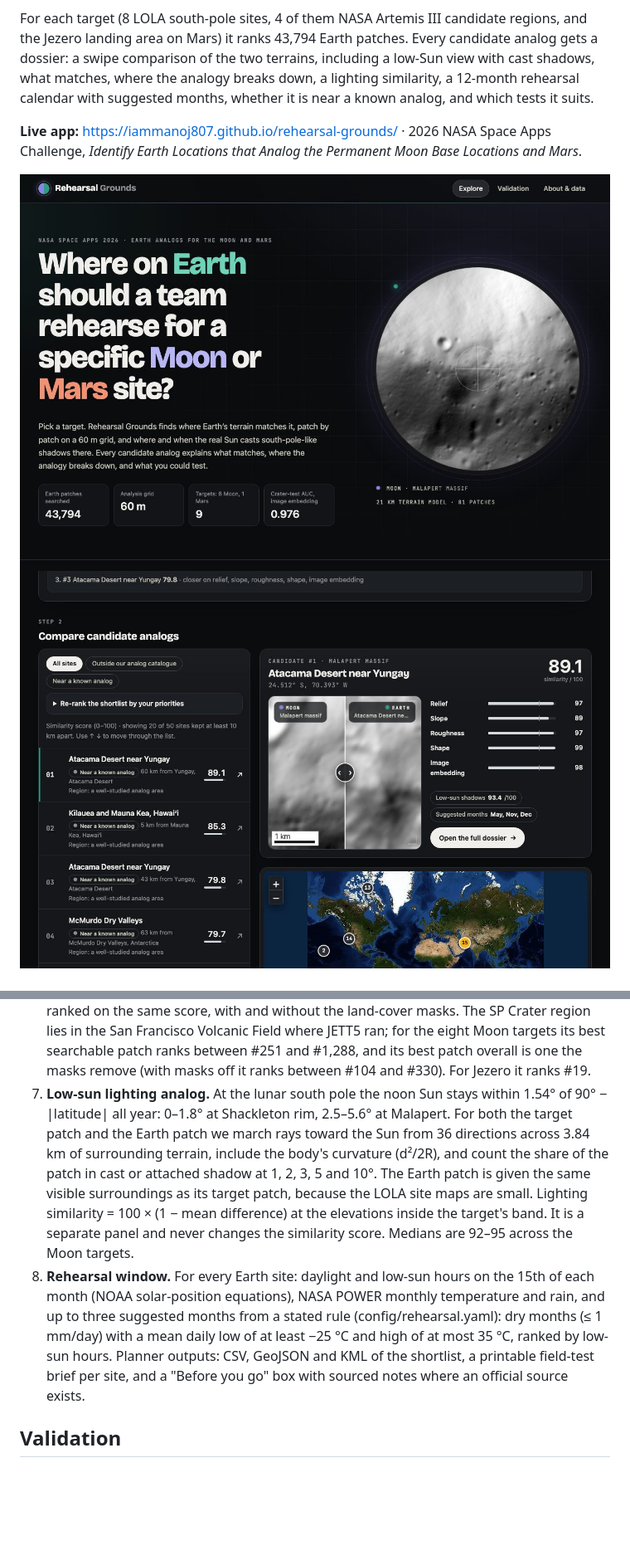
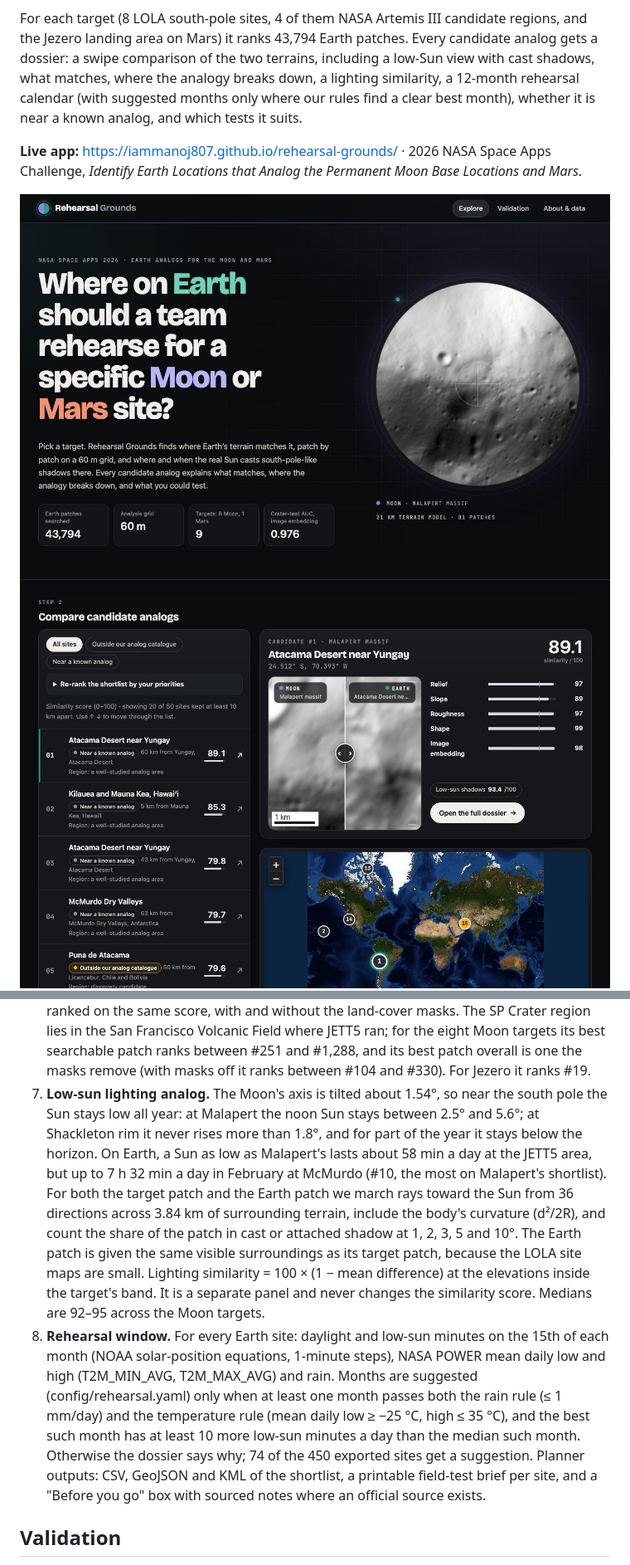
Before and after one commit to iammanoj807/rehearsal-grounds, a Markdown page: README.md, 2 parts joined by grey strips. Shown at 83% size. Drawn GitHub-style; pictures changed too: docs/screenshot-explore.jpg, docs/screenshot-hero.jpg; blank space fills up the shorter version.

Commit message:
docs(web): collapsible usual-sites panel, JETT5 low-sun lines, band wording, refreshed docs and slides

```diff
--- a/README.md
+++ b/README.md
@@ -9,7 +9,8 @@ patch at 60 m, and **where and when does the real Sun cast south-pole-like shado
 For each target (8 LOLA south-pole sites, 4 of them NASA Artemis III candidate regions, and the Jezero landing area
 on Mars) it ranks 43,794 Earth patches. Every candidate analog gets a dossier: a swipe comparison of the two terrains,
 including a low-Sun view with cast shadows, what matches, where the analogy breaks down, a lighting similarity, a
-12-month rehearsal calendar with suggested months, whether it is near a known analog, and which tests it suits.
+12-month rehearsal calendar (with suggested months only where our rules find a clear best month), whether it is
+near a known analog, and which tests it suits.
 
 **Live app:** https://iammanoj807.github.io/rehearsal-grounds/ · 2026 NASA Space Apps Challenge, *Identify Earth
 Locations that Analog the Permanent Moon Base Locations and Mars*.
@@ -56,17 +57,21 @@ Locations that Analog the Permanent Moon Base Locations and Mars*.
    score, with and without the land-cover masks. The SP Crater region lies in the San Francisco Volcanic Field where
    JETT5 ran; for the eight Moon targets its best searchable patch ranks between #251 and #1,288, and its best patch
    overall is one the masks remove (with masks off it ranks between #104 and #330). For Jezero it ranks #19.
-7. **Low-sun lighting analog.** At the lunar south pole the noon Sun stays within 1.54° of 90° − |latitude| all
-   year: 0–1.8° at Shackleton rim, 2.5–5.6° at Malapert. For both the target patch and the Earth patch we march rays
+7. **Low-sun lighting analog.** The Moon's axis is tilted about 1.54°, so near the south pole the Sun stays low all
+   year: at Malapert the noon Sun stays between 2.5° and 5.6°; at Shackleton rim it never rises more than 1.8°, and
+   for part of the year it stays below the horizon. On Earth, a Sun as low as Malapert's lasts about 58 min a day at
+   the JETT5 area, but up to 7 h 32 min a day in February at McMurdo (#10, the most on Malapert's shortlist). For both the target patch and the Earth patch we march rays
    toward the Sun from 36 directions across 3.84 km of surrounding terrain, include the body's curvature (d²/2R), and
    count the share of the patch in cast or attached shadow at 1, 2, 3, 5 and 10°. The Earth patch is given the same
    visible surroundings as its target patch, because the LOLA site maps are small. Lighting similarity = 100 × (1 −
    mean difference) at the elevations inside the target's band. It is a separate panel and never changes the
    similarity score. Medians are 92–95 across the Moon targets.
-8. **Rehearsal window.** For every Earth site: daylight and low-sun hours on the 15th of each month (NOAA
-   solar-position equations), NASA POWER monthly temperature and rain, and up to three suggested months from a
-   stated rule (config/rehearsal.yaml): dry months (≤ 1 mm/day) with a mean daily low of at least −25 °C and high of
-   at most 35 °C, ranked by low-sun hours. Planner outputs: CSV, GeoJSON and KML of the shortlist, a printable
+8. **Rehearsal window.** For every Earth site: daylight and low-sun minutes on the 15th of each month (NOAA
+   solar-position equations, 1-minute steps), NASA POWER mean daily low and high (T2M_MIN_AVG, T2M_MAX_AVG) and
+   rain. Months are suggested (config/rehearsal.yaml) only when at least one month passes both the rain rule
+   (≤ 1 mm/day) and the temperature rule (mean daily low ≥ −25 °C, high ≤ 35 °C), and the best such month has at
+   least 10 more low-sun minutes a day than the median such month. Otherwise the dossier says why; 74 of the 450
+   exported sites get a suggestion. Planner outputs: CSV, GeoJSON and KML of the shortlist, a printable
    field-test brief per site, and a "Before you go" box with sourced notes where an official source exists.
 
 ## Validation
```
Also changed, not shown: other parts of README.md (+2 -1 lines), SUBMISSION.md (+10 -7 lines), docs/screenshot-brief.jpg, docs/screenshot-usual.jpg, 10 other files.
